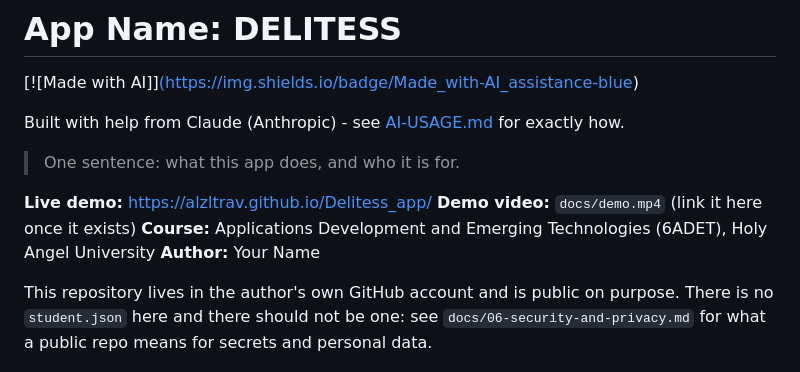
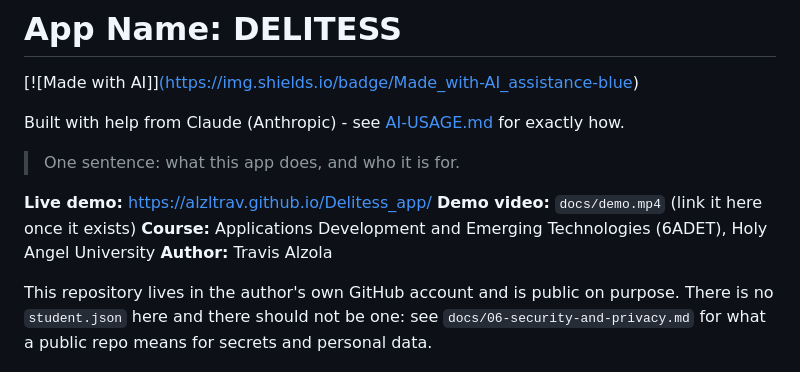
Before and after one commit to alzltrav/Delitess, a Markdown page: README.md, the part around the change. Rendered like a GitHub page.

```diff
--- a/README.md
+++ b/README.md
@@ -17,7 +17,7 @@ Built with help from Claude (Anthropic) - see [AI-USAGE.md](AI-USAGE.md) for exa
 **Live demo:** https://alzltrav.github.io/Delitess_app/ <!-- GitHub Pages is set up already; replace if you host elsewhere -->
 **Demo video:** `docs/demo.mp4` (link it here once it exists)
 **Course:** Applications Development and Emerging Technologies (6ADET), Holy Angel University
-**Author:** Your Name
+**Author:** Travis Alzola
 
 This repository lives in the author's own GitHub account and is public on
 purpose. There is no `student.json` here and there should not be one: see
```
